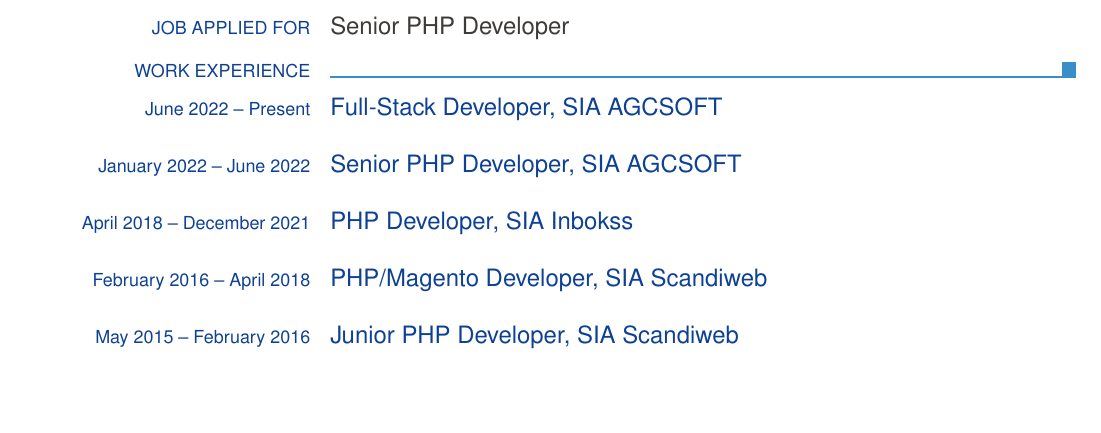
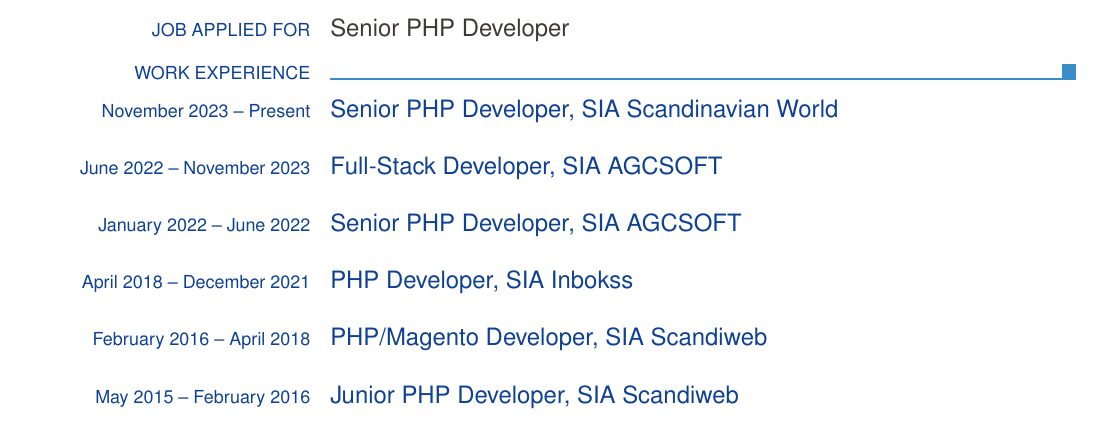
Before and after one commit to Viktor-V/cv, a LaTeX CV (cv.tex): part of page 1 of 2, cut so that both start at the same text, the shorter picture padded with empty space. Compiled offline with pdfLaTeX.

Commit message:
Updated cv

```diff
--- a/cv.tex
+++ b/cv.tex
@@ -42,7 +42,8 @@
 
   \ecvsection{Work experience}
 
-  \ecvtitle{June 2022 -- Present}{Full-Stack Developer, SIA  AGCSOFT}
+  \ecvtitle{November 2023 -- Present}{Senior PHP Developer, SIA  Scandinavian World}
+  \ecvtitle{June 2022 -- November 2023}{Full-Stack Developer, SIA  AGCSOFT}
   \ecvtitle{January 2022 -- June 2022}{Senior PHP Developer, SIA  AGCSOFT}
   \ecvtitle{April 2018 -- December 2021}{PHP Developer, SIA  Inbokss}
   \ecvtitle{February 2016 -- April 2018}{PHP/Magento Developer, SIA  Scandiweb}
```
Also changed, not shown: cv.pdf.
